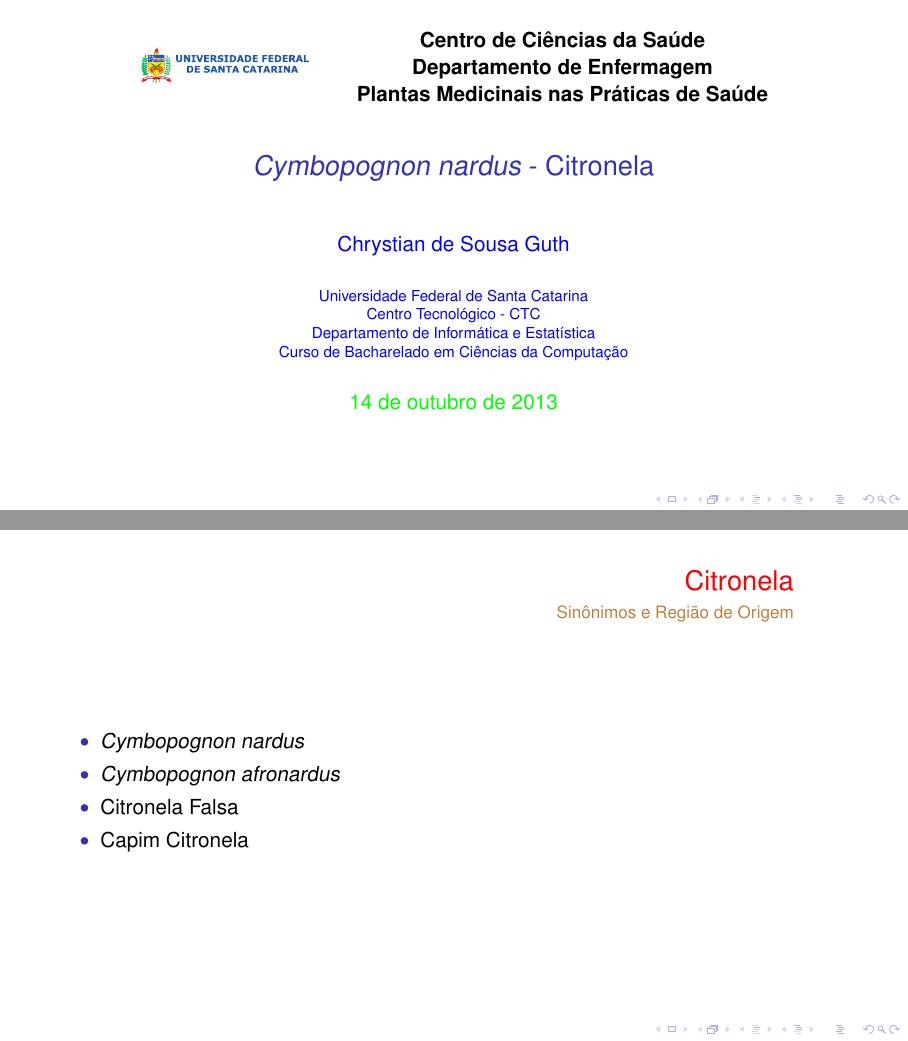
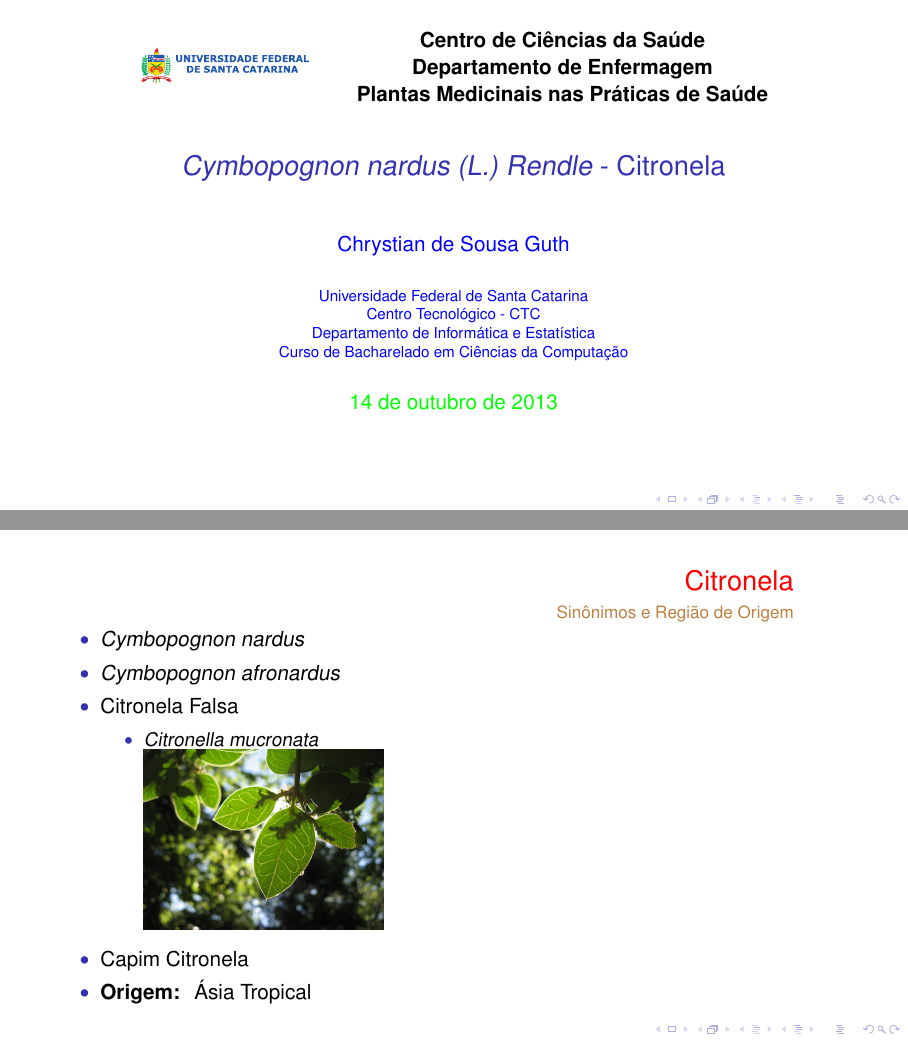
Before and after one commit to csguth/citronela, LaTeX slides (apresentacao/apresentacao.tex): pages 1 and 18 of 36 before the commit and pages 1 and 20 of 38 after it, joined at a grey line. The pictures show the PDF file apresentacao/apresentacao.pdf that the author committed with the source.

Commit message:
correçoes finais no .tex

```diff
--- a/apresentacao/apresentacao.tex
+++ b/apresentacao/apresentacao.tex
@@ -56,11 +56,13 @@
 \usepackage[T1]{fontenc}		% Selecao de codigos de fonte.
 \usepackage{graphicx}			% Inclusão de gráficos
 \usepackage[utf8]{inputenc}		% Codificacao do documento (conversão automática dos acentos)
+
 \usepackage{txfonts}			% Fontes virtuais
+\usepackage{epstopdf}
 % ---
 
 % --- Informações do documento ---
-\title{\emph{Cymbopognon nardus} - Citronela}
+\title{\emph{Cymbopognon nardus (L.) Rendle} - Citronela}
 \author{Chrystian de Sousa Guth}
 \institute{Universidade Federal de Santa Catarina
 		\par
@@ -160,7 +162,14 @@
 			\item	\emph{Cymbopognon nardus} \pause
 			\item \emph{Cymbopognon afronardus} \pause
 			\item Citronela Falsa \pause
-			\item Capim Citronela
+
+			\begin{itemize}
+				\item \emph{Citronella mucronata} \includegraphics[scale=0.4]{imgs/mucronata.jpg} \pause
+			\end{itemize}
+
+			\item Capim Citronela \pause
+
+			\item  \textbf{Origem: } Ásia Tropical
 		\end{itemize}
 	\end{minipage}
 
```
Also changed, not shown: apresentacao/apresentacao.pdf, 6 other files.
